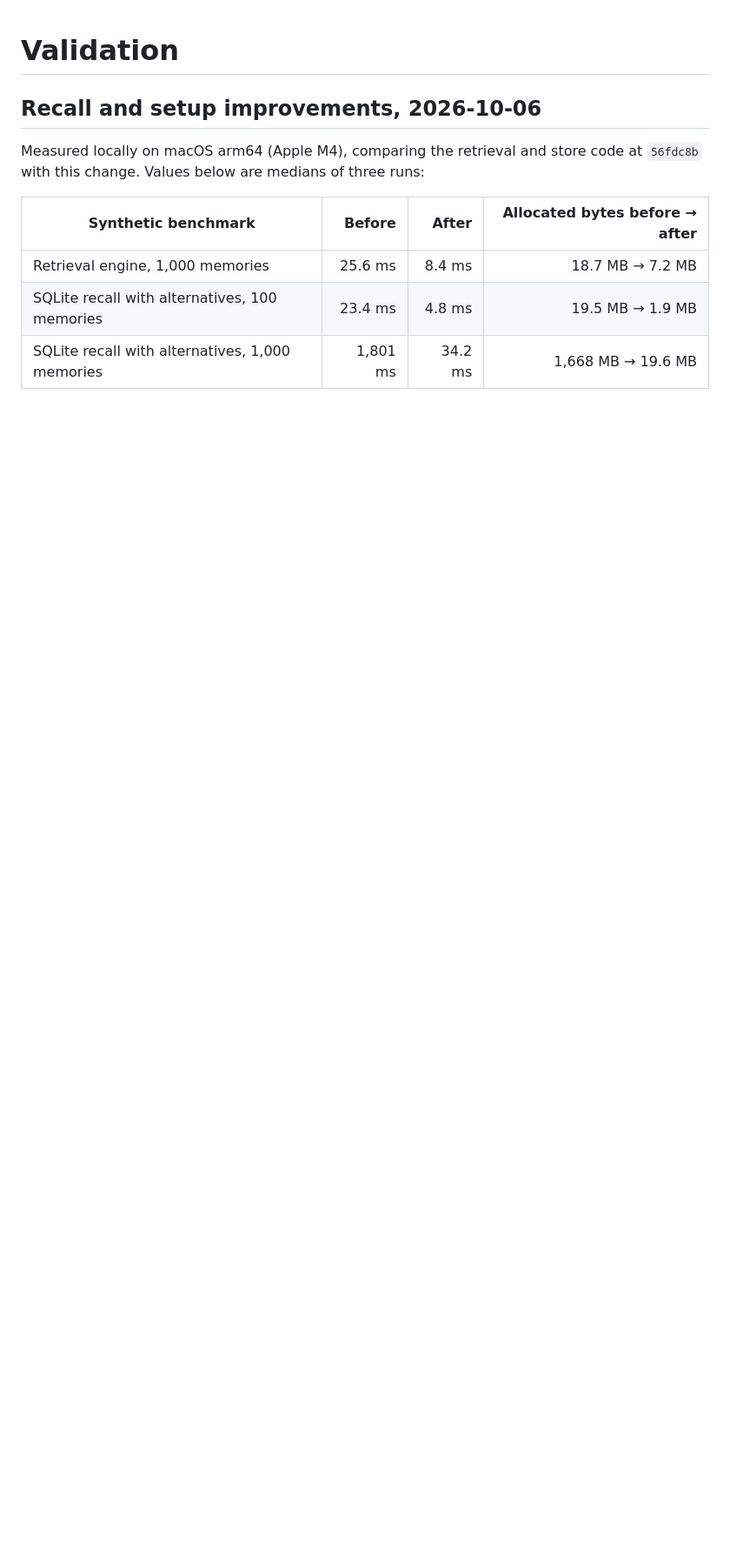
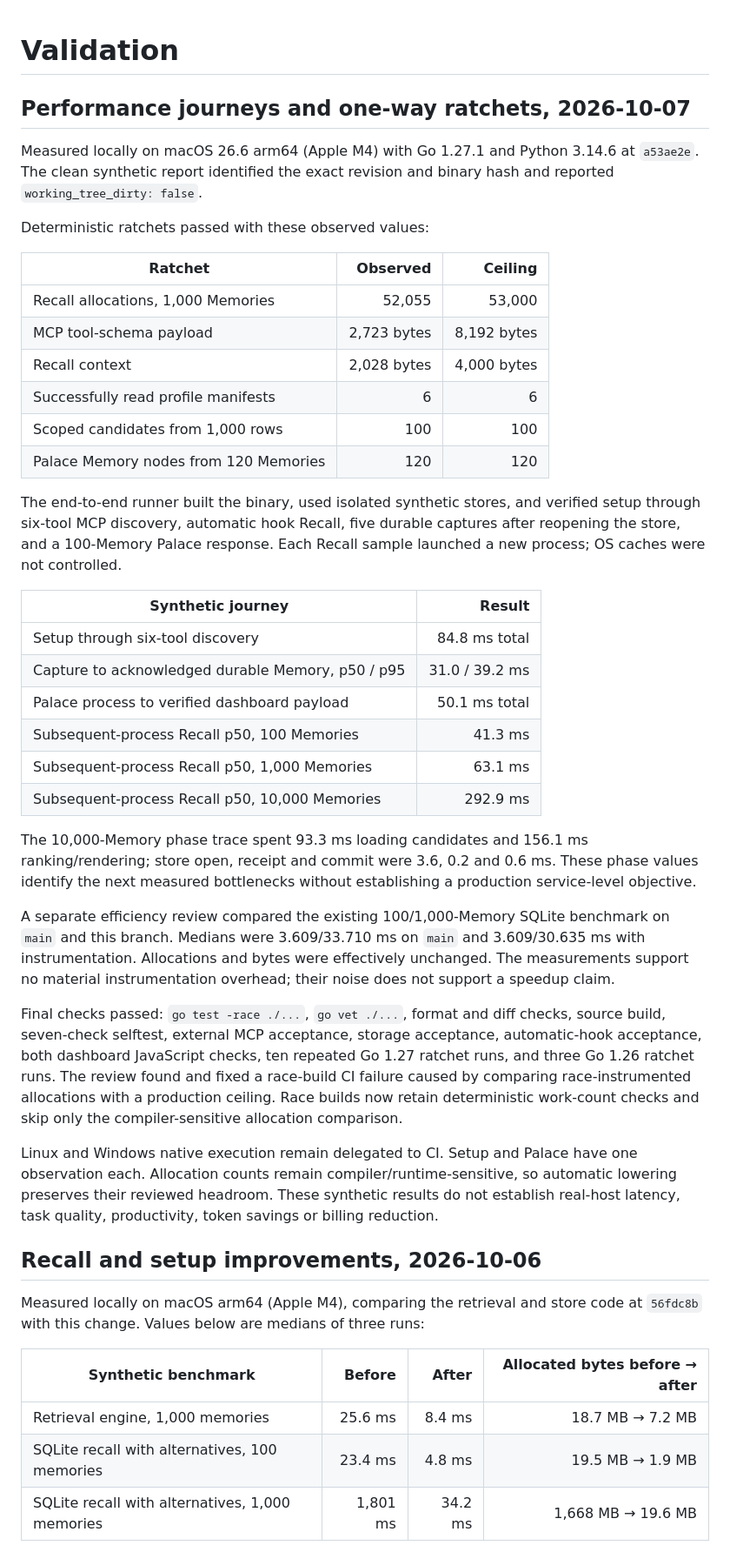
Before and after one commit to prithivrajmu/elephant, a Markdown page: docs/validation.md, the part around the change. Shown at 87% size. GitHub-like rendering; blank space fills up the shorter version.

Commit message:
document performance validation

```diff
--- a/docs/validation.md
+++ b/docs/validation.md
@@ -1,4 +1,60 @@
 # Validation
+
+## Performance journeys and one-way ratchets, 2026-10-07
+
+Measured locally on macOS 26.6 arm64 (Apple M4) with Go 1.27.1 and Python
+3.14.6 at `a53ae2e`. The clean synthetic report identified the exact revision
+and binary hash and reported `working_tree_dirty: false`.
+
+Deterministic ratchets passed with these observed values:
+
+| Ratchet | Observed | Ceiling |
+| --- | ---: | ---: |
+| Recall allocations, 1,000 Memories | 52,055 | 53,000 |
+| MCP tool-schema payload | 2,723 bytes | 8,192 bytes |
+| Recall context | 2,028 bytes | 4,000 bytes |
+| Successfully read profile manifests | 6 | 6 |
+| Scoped candidates from 1,000 rows | 100 | 100 |
+| Palace Memory nodes from 120 Memories | 120 | 120 |
+
+The end-to-end runner built the binary, used isolated synthetic stores, and
+verified setup through six-tool MCP discovery, automatic hook Recall, five
+durable captures after reopening the store, and a 100-Memory Palace response.
+Each Recall sample launched a new process; OS caches were not controlled.
+
+| Synthetic journey | Result |
+| --- | ---: |
+| Setup through six-tool discovery | 84.8 ms total |
+| Capture to acknowledged durable Memory, p50 / p95 | 31.0 / 39.2 ms |
+| Palace process to verified dashboard payload | 50.1 ms total |
+| Subsequent-process Recall p50, 100 Memories | 41.3 ms |
+| Subsequent-process Recall p50, 1,000 Memories | 63.1 ms |
+| Subsequent-process Recall p50, 10,000 Memories | 292.9 ms |
+
+The 10,000-Memory phase trace spent 93.3 ms loading candidates and 156.1 ms
+ranking/rendering; store open, receipt and commit were 3.6, 0.2 and 0.6 ms.
+These phase values identify the next measured bottlenecks without establishing a
+production service-level objective.
+
+A separate efficiency review compared the existing 100/1,000-Memory SQLite
+benchmark on `main` and this branch. Medians were 3.609/33.710 ms on `main` and
+3.609/30.635 ms with instrumentation. Allocations and bytes were effectively
+unchanged. The measurements support no material instrumentation overhead; their
+noise does not support a speedup claim.
+
+Final checks passed: `go test -race ./...`, `go vet ./...`, format and diff
+checks, source build, seven-check selftest, external MCP acceptance, storage
+acceptance, automatic-hook acceptance, both dashboard JavaScript checks, ten
+repeated Go 1.27 ratchet runs, and three Go 1.26 ratchet runs. The review found
+and fixed a race-build CI failure caused by comparing race-instrumented
+allocations with a production ceiling. Race builds now retain deterministic
+work-count checks and skip only the compiler-sensitive allocation comparison.
+
+Linux and Windows native execution remain delegated to CI. Setup and Palace
+have one observation each. Allocation counts remain compiler/runtime-sensitive,
+so automatic lowering preserves their reviewed headroom. These synthetic
+results do not establish real-host latency, task quality, productivity, token
+savings or billing reduction.
 
 ## Recall and setup improvements, 2026-10-06
 
```
